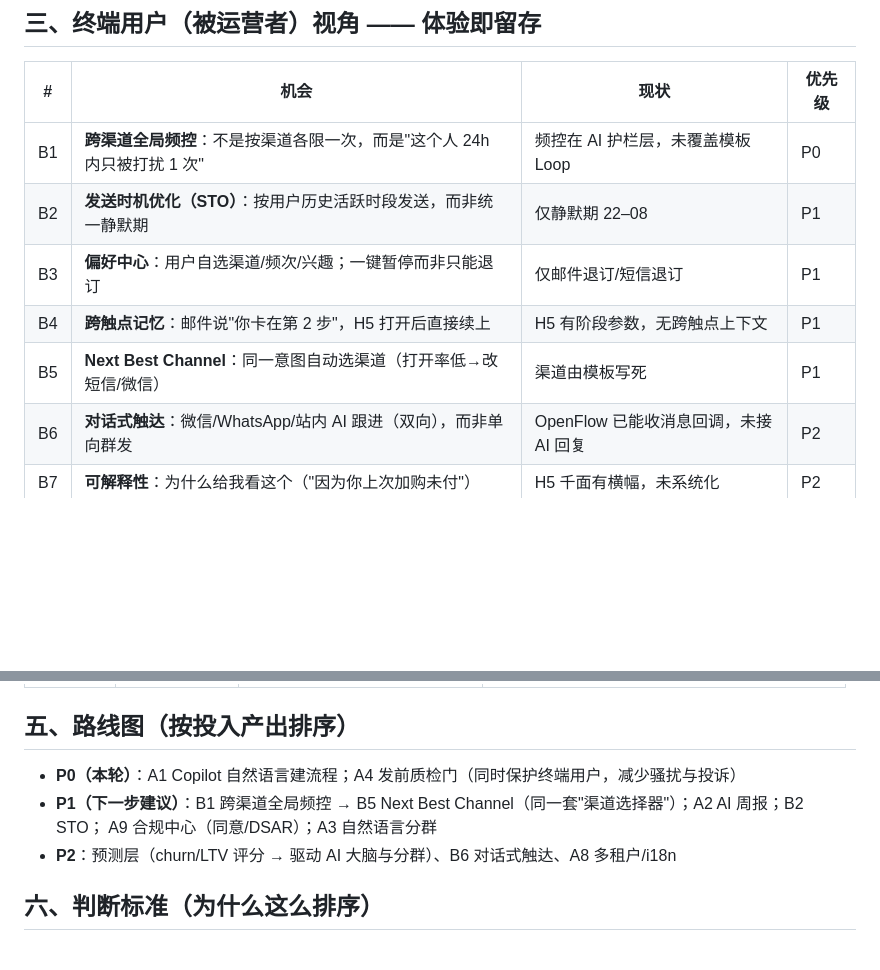
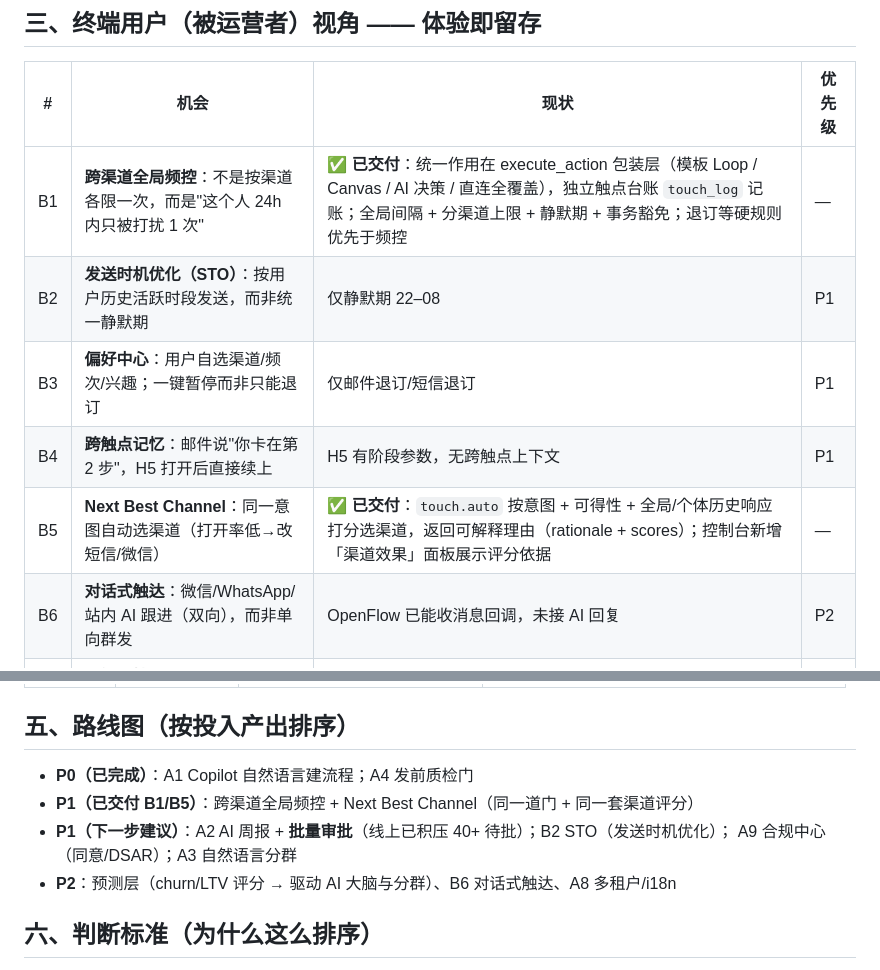
Before and after one commit to sevenaaaaaaaaa/userloop, a Markdown page: docs/AI-NATIVE-ROADMAP.md, 2 parts joined by grey strips. Drawn GitHub-style; blank space fills up the shorter version.

Commit message:
docs(ux): B1 跨渠道全局频控 + B5 Next Best Channel 标记完成，更新下一步（AI 周报/批量审批/STO/合规/自然语言分群）

```diff
--- a/docs/AI-NATIVE-ROADMAP.md
+++ b/docs/AI-NATIVE-ROADMAP.md
@@ -29,11 +29,11 @@ H5 双引擎 + 六维千面、IM、HubSpot、OpenFlow/MFlow 互通）/ A/B 版
 
 | # | 机会 | 现状 | 优先级 |
 |---|---|---|---|
-| B1 | **跨渠道全局频控**：不是按渠道各限一次，而是"这个人 24h 内只被打扰 1 次" | 频控在 AI 护栏层，未覆盖模板 Loop | P0 |
+| B1 | **跨渠道全局频控**：不是按渠道各限一次，而是"这个人 24h 内只被打扰 1 次" | ✅ **已交付**：统一作用在 execute_action 包装层（模板 Loop / Canvas / AI 决策 / 直连全覆盖），独立触点台账 `touch_log` 记账；全局间隔 + 分渠道上限 + 静默期 + 事务豁免；退订等硬规则优先于频控 | — |
 | B2 | **发送时机优化（STO）**：按用户历史活跃时段发送，而非统一静默期 | 仅静默期 22–08 | P1 |
 | B3 | **偏好中心**：用户自选渠道/频次/兴趣；一键暂停而非只能退订 | 仅邮件退订/短信退订 | P1 |
 | B4 | **跨触点记忆**：邮件说"你卡在第 2 步"，H5 打开后直接续上 | H5 有阶段参数，无跨触点上下文 | P1 |
-| B5 | **Next Best Channel**：同一意图自动选渠道（打开率低→改短信/微信） | 渠道由模板写死 | P1 |
+| B5 | **Next Best Channel**：同一意图自动选渠道（打开率低→改短信/微信） | ✅ **已交付**：`touch.auto` 按意图 + 可得性 + 全局/个体历史响应打分选渠道，返回可解释理由（rationale + scores）；控制台新增「渠道效果」面板展示评分依据 | — |
 | B6 | **对话式触达**：微信/WhatsApp/站内 AI 跟进（双向），而非单向群发 | OpenFlow 已能收消息回调，未接 AI 回复 | P2 |
 | B7 | **可解释性**：为什么给我看这个（"因为你上次加购未付"） | H5 千面有横幅，未系统化 | P2 |
 | B8 | **退出意图 / 停留强化**：内置页已支持 N 秒强化 CTA | ✅ 已有（可扩到滚动/退出） | — |
@@ -52,8 +52,9 @@ H5 双引擎 + 六维千面、IM、HubSpot、OpenFlow/MFlow 互通）/ A/B 版
 
 ## 五、路线图（按投入产出排序）
 
-- **P0（本轮）**：A1 Copilot 自然语言建流程；A4 发前质检门（同时保护终端用户，减少骚扰与投诉）
-- **P1（下一步建议）**：B1 跨渠道全局频控 → B5 Next Best Channel（同一套"渠道选择器"）；A2 AI 周报；B2 STO；
+- **P0（已完成）**：A1 Copilot 自然语言建流程；A4 发前质检门
+- **P1（已交付 B1/B5）**：跨渠道全局频控 + Next Best Channel（同一道门 + 同一套渠道评分）
+- **P1（下一步建议）**：A2 AI 周报 + **批量审批**（线上已积压 40+ 待批）；B2 STO（发送时机优化）；
   A9 合规中心（同意/DSAR）；A3 自然语言分群
 - **P2**：预测层（churn/LTV 评分 → 驱动 AI 大脑与分群）、B6 对话式触达、A8 多租户/i18n
 
```
